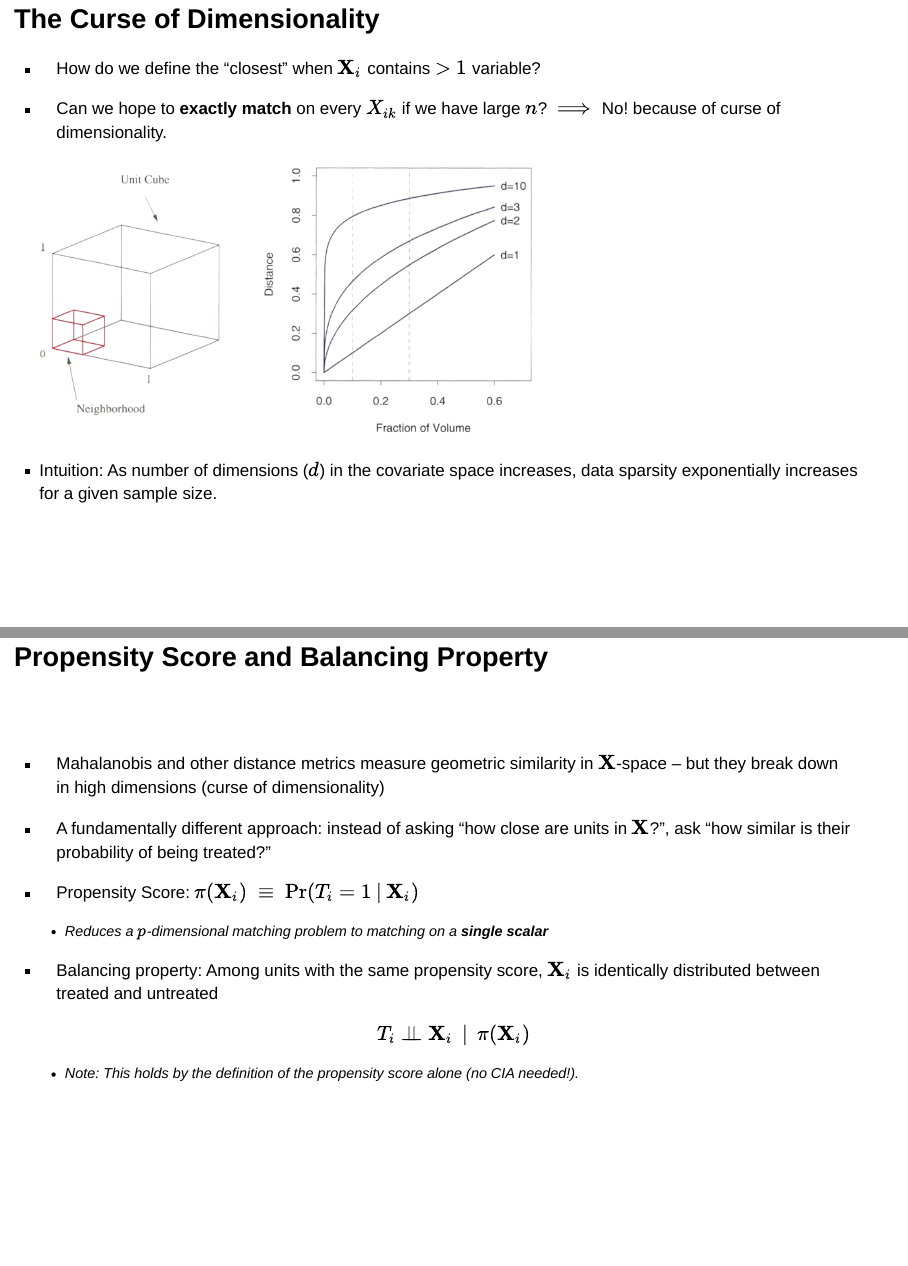
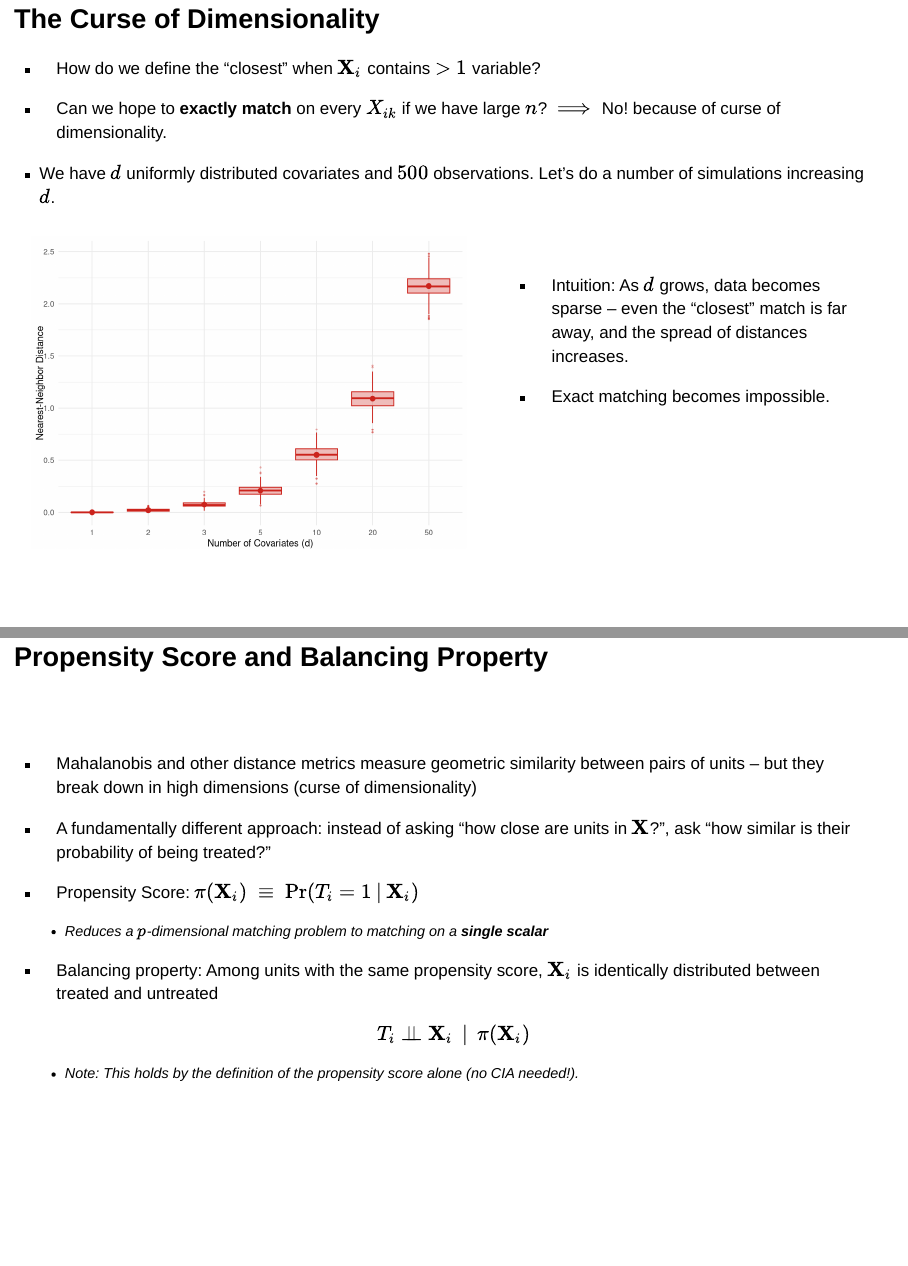
Before and after one commit to gerasy1987/PSCI8357, a Quarto document (lectures/05_matching_weighting.qmd): pages 14 and 24 of 82, joined at a grey line. Rendered offline with R 4.5, knitr and Pandoc in place of Quarto, with nearby package versions; drawn as Slidy slides in place of the format the file asks for; some code elsewhere in the file could not run offline.

Commit message:
update curse of dimensionality

````diff
--- a/lectures/05_matching_weighting.qmd
+++ b/lectures/05_matching_weighting.qmd
@@ -250,6 +250,25 @@ $$
 
 . . .
 
-![](../_images/curse_dimensionality.png){width=60% fig-align="center"}
-
-- [Intuition]{.note}: As number of dimensions ($d$) in the covariate space increases, data sparsity exponentially increases for a given sample size.
+- We have $d$ uniformly distributed covariates and $500$ observations. Let's do a number of simulations increasing $d$.
+
+:::fragment
+:::{.columns}
+::: {.column width="55%"}
+
+```{r}
+#| label: curse_dimensionality
+#| fig-align: center
+#| fig-width: 7
+#| fig-height: 5
+
+set.seed(20250301)
+n <- 500
+dims <- c(1, 2, 3, 5, 10, 20, 50)
+
+nn_dists <- lapply(dims, function(d) {
+  X <- matrix(runif(n * d), nrow = n)
+  dists <- as.matrix(dist(X))
+  diag(dists) <- Inf
+  tibble(d = d, nn_dist = apply(dists, 1, min))
+}) |> bind_rows() |> mutate(d = factor(d))
@@ -256,3 +281,20 @@ $$
+    x = "Number of Covariates (d)",
+    y = "Nearest-Neighbor Distance"
+  )
+```
+
+:::
+::: {.column width="45%"}
+
+<br>
+
+- [Intuition]{.note}: As $d$ grows, data becomes sparse -- even the ["closest"]{.highlight} match is far away, and the spread of distances increases.
+
+- Exact matching becomes impossible.
+
+:::
+:::
+:::
 
 ## Distance Metrics for Matching
 
@@ -569,7 +611,7 @@ p1 +
 
 <br><br>
 
-- Mahalanobis and other distance metrics measure [geometric similarity]{.highlight} in $\mathbf{X}$-space -- but they break down in high dimensions (curse of dimensionality)
+- Mahalanobis and other distance metrics measure [geometric similarity]{.highlight} between pairs of units -- but they break down in high dimensions (curse of dimensionality)
 
 - A fundamentally different approach: instead of asking "how close are units in $\mathbf{X}$?", ask "how similar is their [probability of being treated]{.highlight}?"
 
````
Also changed, not shown: lectures/05_matching_weighting.qmd (6 more changed lines).
